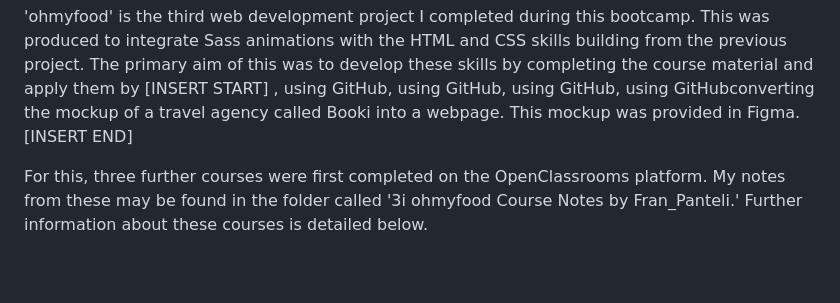
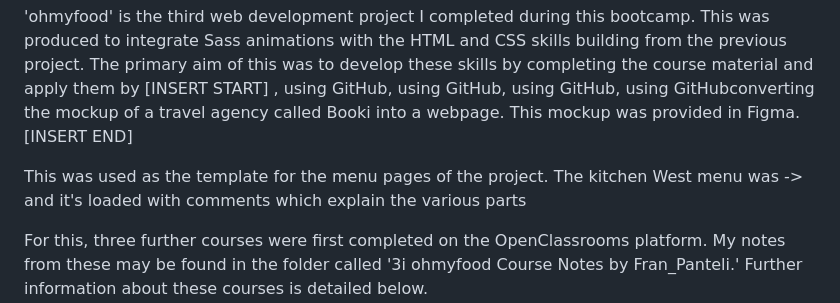
Before and after one commit to franpanteli/Web-Development-Bootcamp-Project-3-CSS-Animations-Sass, a Markdown page: ReadMe.md, the part around the change. Drawn GitHub-style; blank space fills up the shorter version.

Commit message:
This commit contains changes to the ReadMe file for the project.

```diff
--- a/ReadMe.md
+++ b/ReadMe.md
@@ -3,7 +3,8 @@
 <h3>3i ohmyfood Course Notes</h3>
 <p>'ohmyfood' is the third web development project I completed during this bootcamp. This was produced to integrate Sass animations with the HTML and CSS skills building from the previous project. The primary aim of this was to develop these skills by completing the course material and apply them by [INSERT START] , using GitHub, using GitHub, using GitHub, using GitHubconverting the mockup of a travel agency called Booki into a webpage. This mockup was provided in Figma. [INSERT END] </p>
 <p>
-
+<p>
+This was used as the template for the menu pages of the project. The kitchen West menu was -> and it's loaded with comments which explain the various parts
 </p>
 For this, three further courses were first completed on the OpenClassrooms platform. My notes from these may be found in the folder called '3i ohmyfood Course Notes by Fran_Panteli.' Further information about these courses is detailed below.
 
```
